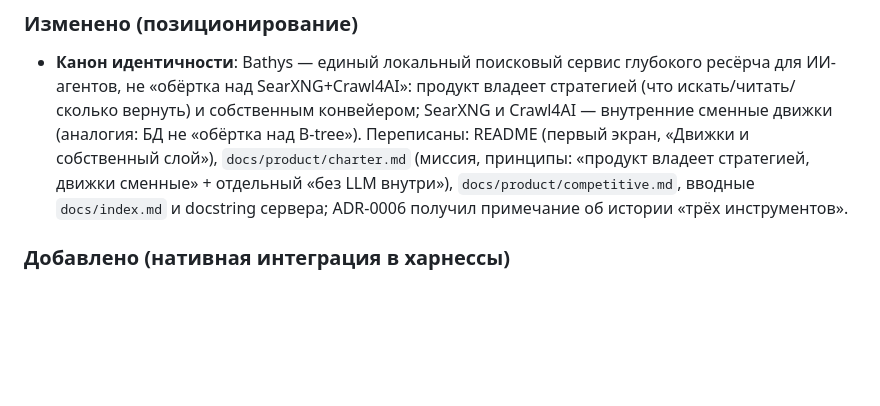
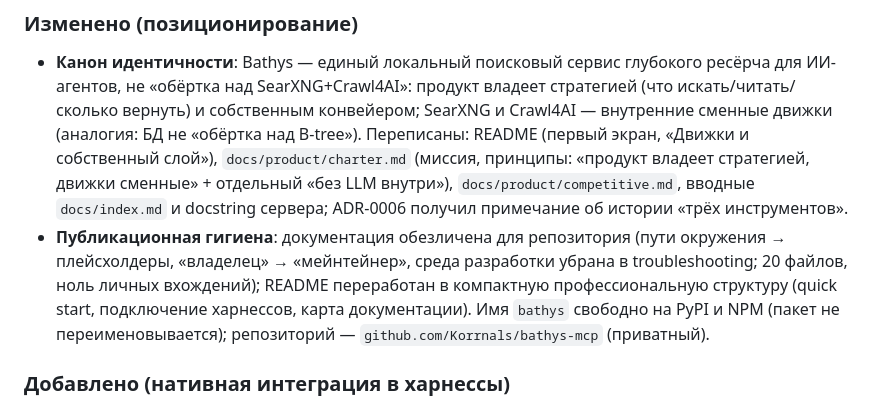
Before and after one commit to Korrnals/bathys, a Markdown page: CHANGELOG.md, the part around the change. Rendered like a GitHub page; blank space fills up the shorter version.

Commit message:
docs: publication hygiene — de-personalized docs, compact README, changelog note

```diff
--- a/CHANGELOG.md
+++ b/CHANGELOG.md
@@ -9,6 +9,7 @@
 ### Изменено (позиционирование)
 
 - **Канон идентичности**: Bathys — единый локальный поисковый сервис глубокого ресёрча для ИИ-агентов, не «обёртка над SearXNG+Crawl4AI»: продукт владеет стратегией (что искать/читать/сколько вернуть) и собственным конвейером; SearXNG и Crawl4AI — внутренние сменные движки (аналогия: БД не «обёртка над B-tree»). Переписаны: README (первый экран, «Движки и собственный слой»), `docs/product/charter.md` (миссия, принципы: «продукт владеет стратегией, движки сменные» + отдельный «без LLM внутри»), `docs/product/competitive.md`, вводные `docs/index.md` и docstring сервера; ADR-0006 получил примечание об истории «трёх инструментов».
+- **Публикационная гигиена**: документация обезличена для репозитория (пути окружения → плейсхолдеры, «владелец» → «мейнтейнер», среда разработки убрана в troubleshooting; 20 файлов, ноль личных вхождений); README переработан в компактную профессиональную структуру (quick start, подключение харнессов, карта документации). Имя `bathys` свободно на PyPI и NPM (пакет не переименовывается); репозиторий — `github.com/Korrnals/bathys-mcp` (приватный).
 
 ### Добавлено (нативная интеграция в харнессы)
 
```
